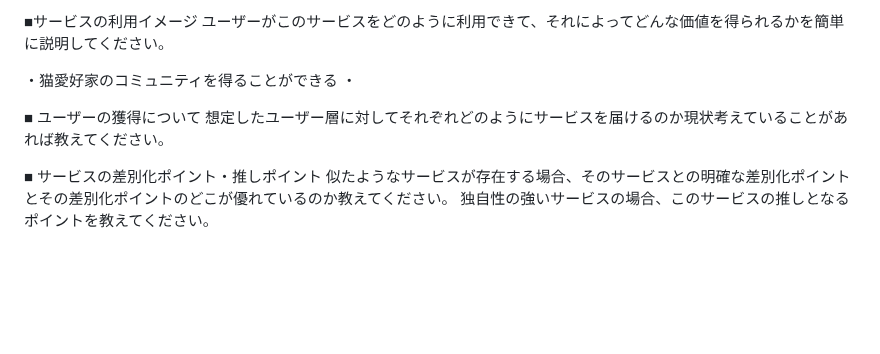
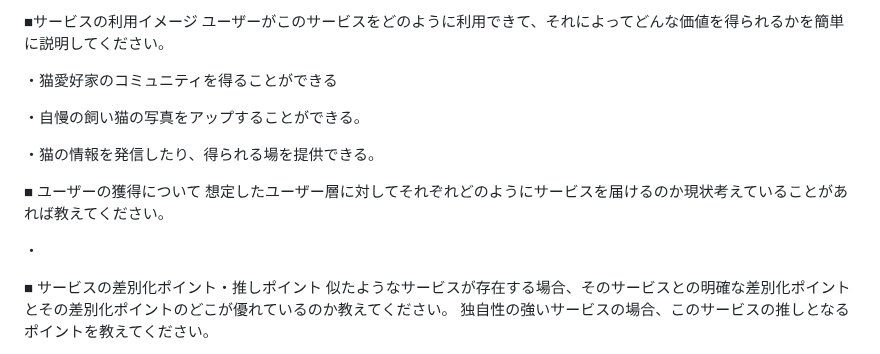
Before and after one commit to takuma-kamimura/NeCommunity, a Markdown page: README.md, the part around the change. Rendered like a GitHub page; blank space fills up the shorter version.

```diff
--- a/README.md
+++ b/README.md
@@ -38,10 +38,15 @@
 ユーザーがこのサービスをどのように利用できて、それによってどんな価値を得られるかを簡単に説明してください。
 
 ・猫愛好家のコミュニティを得ることができる
-・
+
+・自慢の飼い猫の写真をアップすることができる。
+
+・猫の情報を発信したり、得られる場を提供できる。
 
 ■ ユーザーの獲得について
 想定したユーザー層に対してそれぞれどのようにサービスを届けるのか現状考えていることがあれば教えてください。
+
+・
 
 ■ サービスの差別化ポイント・推しポイント
 似たようなサービスが存在する場合、そのサービスとの明確な差別化ポイントとその差別化ポイントのどこが優れているのか教えてください。
```
